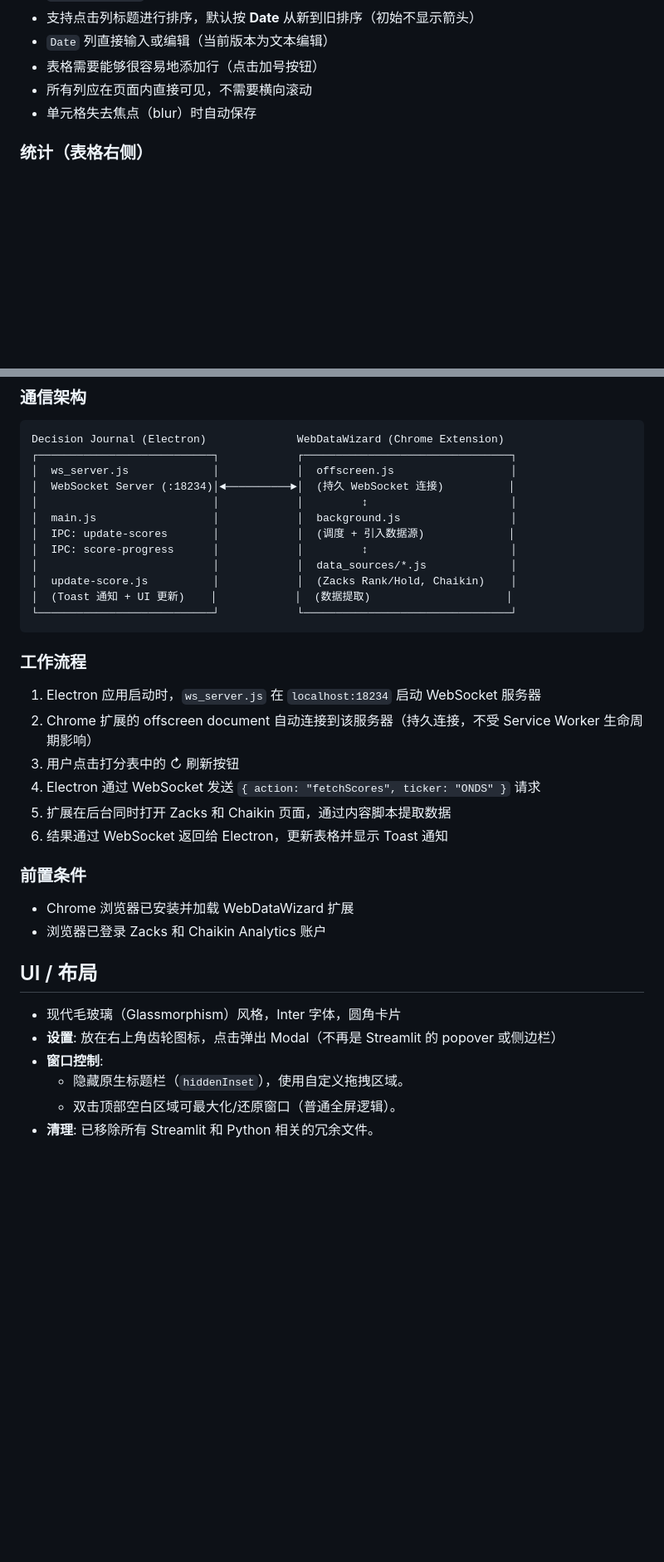
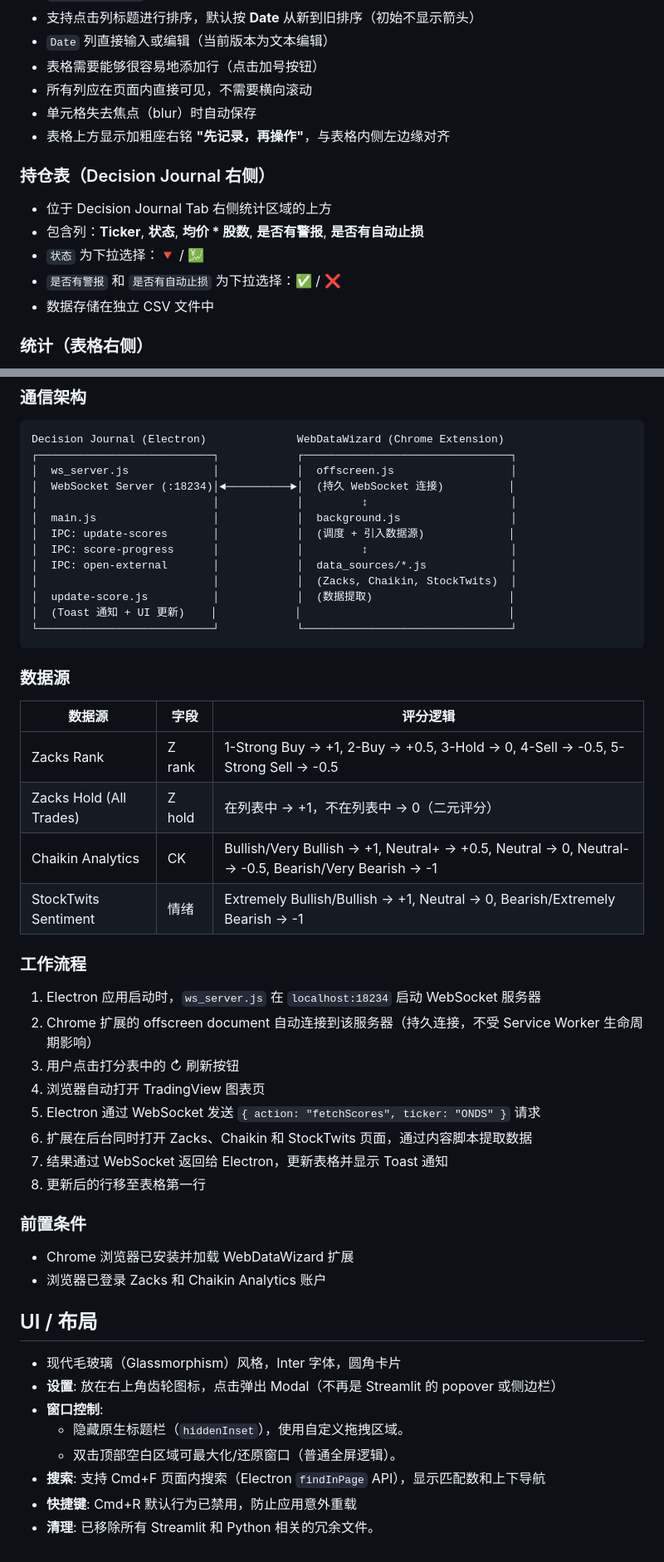
Before and after one commit to laike9m/Decision-Journal, a Markdown page: docs/REQUIREMENTS.md, 2 parts joined by grey strips. Shown at 83% size. Drawn GitHub-style; blank space fills up the shorter version.

Commit message:
Update REQUIREMENTS.md to reflect current state

````diff
--- a/docs/REQUIREMENTS.md
+++ b/docs/REQUIREMENTS.md
@@ -22,6 +22,15 @@
 - 表格需要能够很容易地添加行（点击加号按钮）
 - 所有列应在页面内直接可见，不需要横向滚动
 - 单元格失去焦点（blur）时自动保存
+- 表格上方显示加粗座右铭 **"先记录，再操作"**，与表格内侧左边缘对齐
+
+### 持仓表（Decision Journal 右侧）
+
+- 位于 Decision Journal Tab 右侧统计区域的上方
+- 包含列：**Ticker**, **状态**, **均价 * 股数**, **是否有警报**, **是否有自动止损**
+- `状态` 为下拉选择：🔻 / 💹
+- `是否有警报` 和 `是否有自动止损` 为下拉选择：✅ / ❌
+- 数据存储在独立 CSV 文件中
 
 ### 统计（表格右侧）
 
@@ -99,20 +112,32 @@ Decision Journal (Electron)              WebDataWizard (Chrome Extension)
 │  main.js                  │            │  background.js                 │
 │  IPC: update-scores       │            │  (调度 + 引入数据源)             │
 │  IPC: score-progress      │            │         ↕                      │
-│                           │            │  data_sources/*.js             │
-│  update-score.js          │            │  (Zacks Rank/Hold, Chaikin)    │
-│  (Toast 通知 + UI 更新)    │            │  (数据提取)                     │
+│  IPC: open-external       │            │  data_sources/*.js             │
+│                           │            │  (Zacks, Chaikin, StockTwits)  │
+│  update-score.js          │            │  (数据提取)                     │
+│  (Toast 通知 + UI 更新)    │            │                                │
 └───────────────────────────┘            └────────────────────────────────┘
 ```
+
+### 数据源
+
+| 数据源 | 字段 | 评分逻辑 |
+|--------|------|----------|
+| Zacks Rank | Z rank | 1-Strong Buy → +1, 2-Buy → +0.5, 3-Hold → 0, 4-Sell → -0.5, 5-Strong Sell → -0.5 |
+| Zacks Hold (All Trades) | Z hold | 在列表中 → +1，不在列表中 → 0（二元评分） |
+| Chaikin Analytics | CK | Bullish/Very Bullish → +1, Neutral+ → +0.5, Neutral → 0, Neutral- → -0.5, Bearish/Very Bearish → -1 |
+| StockTwits Sentiment | 情绪 | Extremely Bullish/Bullish → +1, Neutral → 0, Bearish/Extremely Bearish → -1 |
 
 ### 工作流程
 
 1. Electron 应用启动时，`ws_server.js` 在 `localhost:18234` 启动 WebSocket 服务器
 2. Chrome 扩展的 offscreen document 自动连接到该服务器（持久连接，不受 Service Worker 生命周期影响）
 3. 用户点击打分表中的 ↻ 刷新按钮
-4. Electron 通过 WebSocket 发送 `{ action: "fetchScores", ticker: "ONDS" }` 请求
-5. 扩展在后台同时打开 Zacks 和 Chaikin 页面，通过内容脚本提取数据
-6. 结果通过 WebSocket 返回给 Electron，更新表格并显示 Toast 通知
+4. 浏览器自动打开 TradingView 图表页
+5. Electron 通过 WebSocket 发送 `{ action: "fetchScores", ticker: "ONDS" }` 请求
+6. 扩展在后台同时打开 Zacks、Chaikin 和 StockTwits 页面，通过内容脚本提取数据
+7. 结果通过 WebSocket 返回给 Electron，更新表格并显示 Toast 通知
+8. 更新后的行移至表格第一行
 
 ### 前置条件
 
@@ -126,4 +151,6 @@ Decision Journal (Electron)              WebDataWizard (Chrome Extension)
 - **窗口控制**:
   - 隐藏原生标题栏（`hiddenInset`），使用自定义拖拽区域。
   - 双击顶部空白区域可最大化/还原窗口（普通全屏逻辑）。
+- **搜索**: 支持 Cmd+F 页面内搜索（Electron `findInPage` API），显示匹配数和上下导航
+- **快捷键**: Cmd+R 默认行为已禁用，防止应用意外重载
 - **清理**: 已移除所有 Streamlit 和 Python 相关的冗余文件。
````
Also changed, not shown: other parts of docs/REQUIREMENTS.md (+9 -5 lines).
